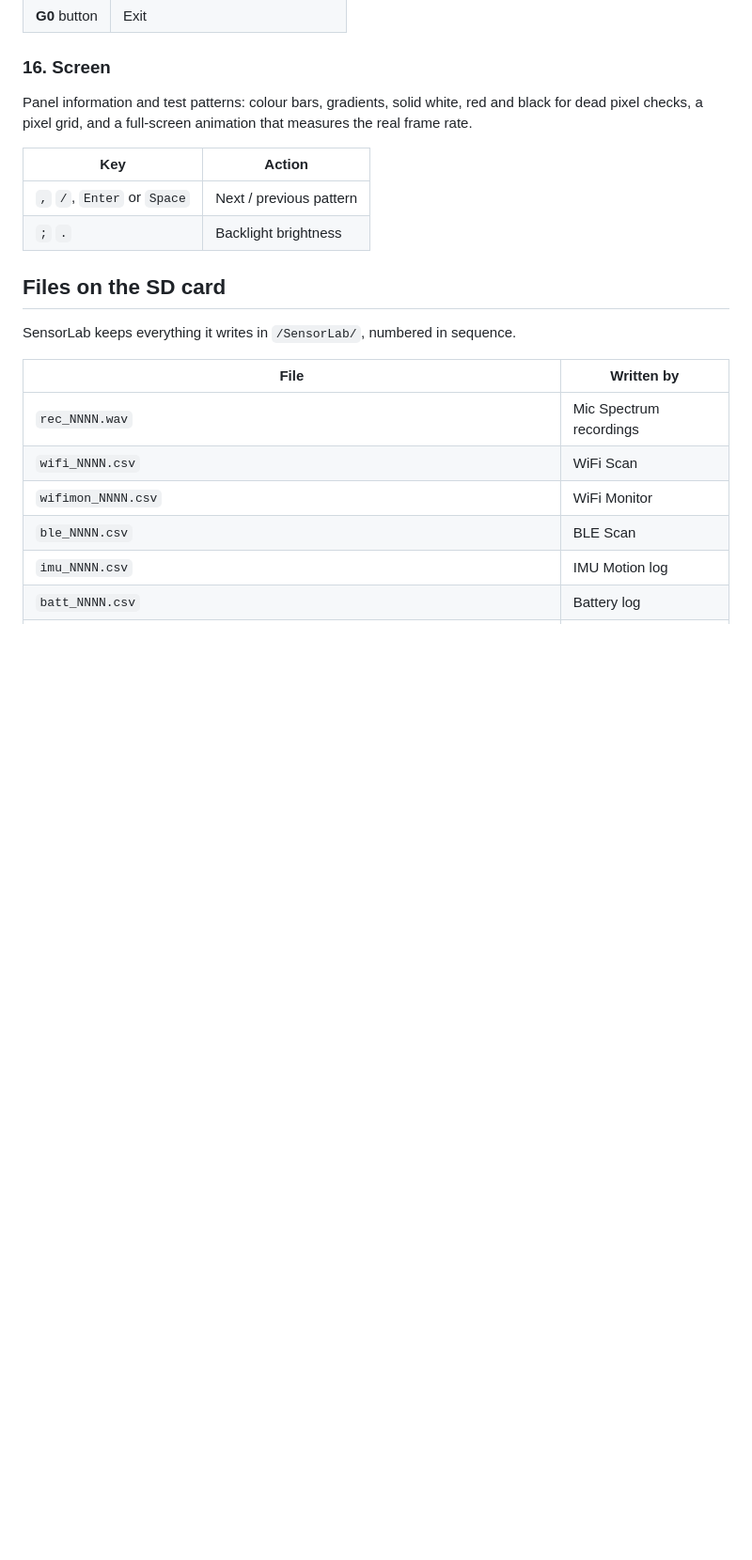
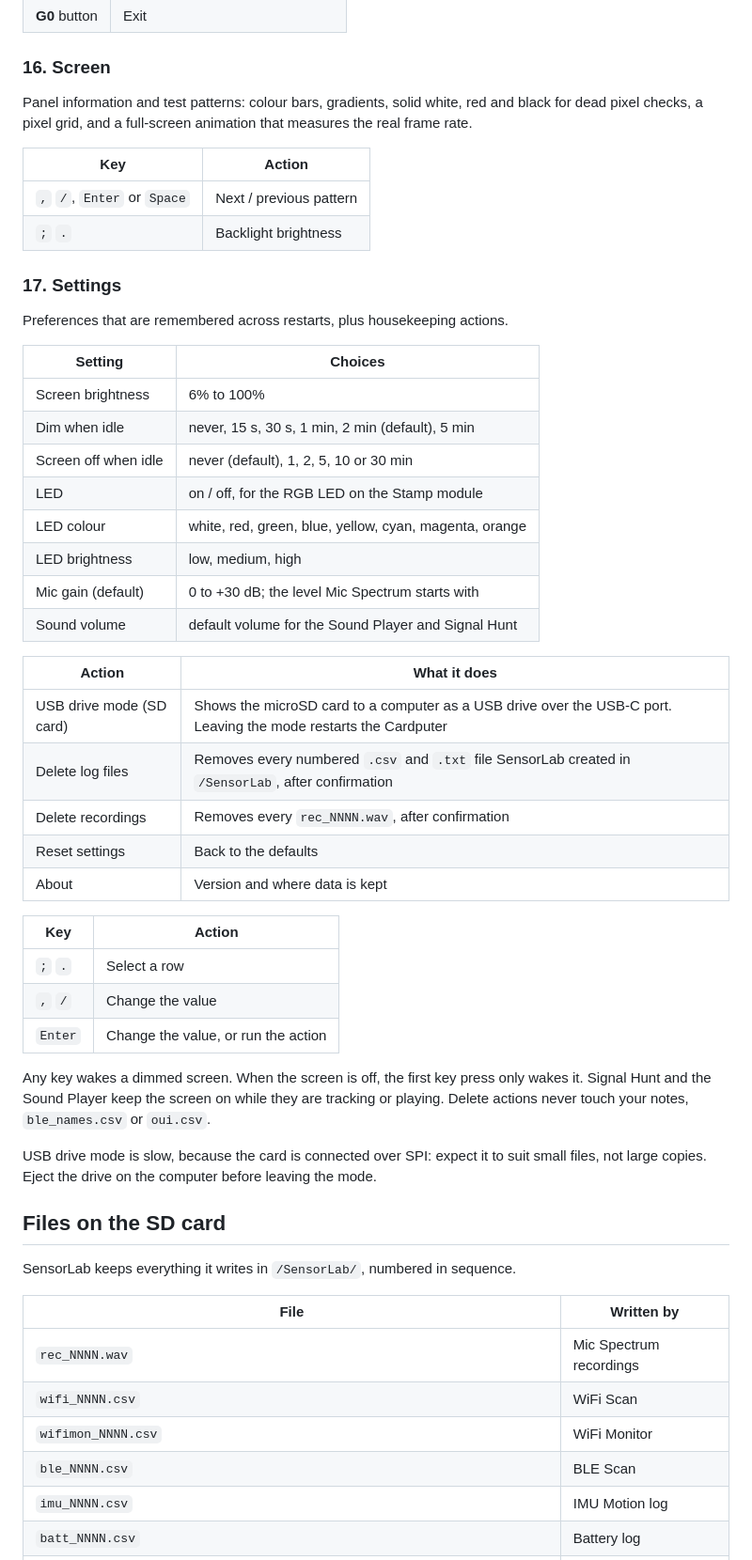
Before and after one commit to RIAL0/SensorLab, a Markdown page: README.md, the part around one of its changes. Shown at 94% size. Rendered like a GitHub page; blank space fills up the shorter version.

```diff
--- a/README.md
+++ b/README.md
@@ -393,6 +393,42 @@ pixel checks, a pixel grid, and a full-screen animation that measures the real f
 | `,` `/`, `Enter` or `Space` | Next / previous pattern |
 | `;` `.` | Backlight brightness |
 
+### 17. Settings
+
+Preferences that are remembered across restarts, plus housekeeping actions.
+
+| Setting | Choices |
+|---|---|
+| Screen brightness | 6% to 100% |
+| Dim when idle | never, 15 s, 30 s, 1 min, 2 min (default), 5 min |
+| Screen off when idle | never (default), 1, 2, 5, 10 or 30 min |
+| LED | on / off, for the RGB LED on the Stamp module |
+| LED colour | white, red, green, blue, yellow, cyan, magenta, orange |
+| LED brightness | low, medium, high |
+| Mic gain (default) | 0 to +30 dB; the level Mic Spectrum starts with |
+| Sound volume | default volume for the Sound Player and Signal Hunt |
+
+| Action | What it does |
+|---|---|
+| USB drive mode (SD card) | Shows the microSD card to a computer as a USB drive over the USB-C port. Leaving the mode restarts the Cardputer |
+| Delete log files | Removes every numbered `.csv` and `.txt` file SensorLab created in `/SensorLab`, after confirmation |
+| Delete recordings | Removes every `rec_NNNN.wav`, after confirmation |
+| Reset settings | Back to the defaults |
+| About | Version and where data is kept |
+
+| Key | Action |
+|---|---|
+| `;` `.` | Select a row |
+| `,` `/` | Change the value |
+| `Enter` | Change the value, or run the action |
+
+Any key wakes a dimmed screen. When the screen is off, the first key press only wakes it. Signal
+Hunt and the Sound Player keep the screen on while they are tracking or playing. Delete actions
+never touch your notes, `ble_names.csv` or `oui.csv`.
+
+USB drive mode is slow, because the card is connected over SPI: expect it to suit small files, not
+large copies. Eject the drive on the computer before leaving the mode.
+
 ## Files on the SD card
 
 SensorLab keeps everything it writes in `/SensorLab/`, numbered in sequence.
```
Also changed, not shown: other parts of README.md (+3 -2 lines), CHANGELOG.md (+8 -0 lines), docs/menu-16-tools.png (deleted), docs/menu-17-tools.png (added), 16 other files.
